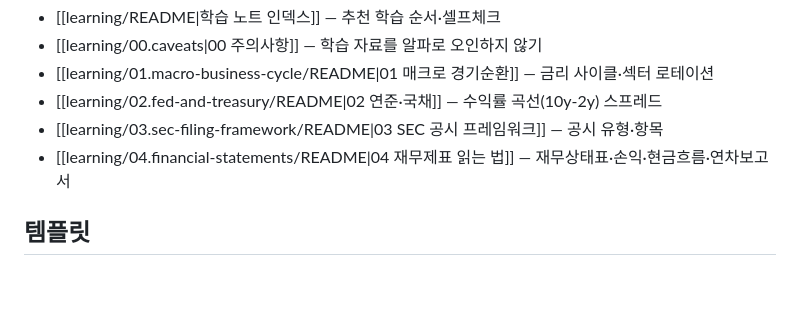
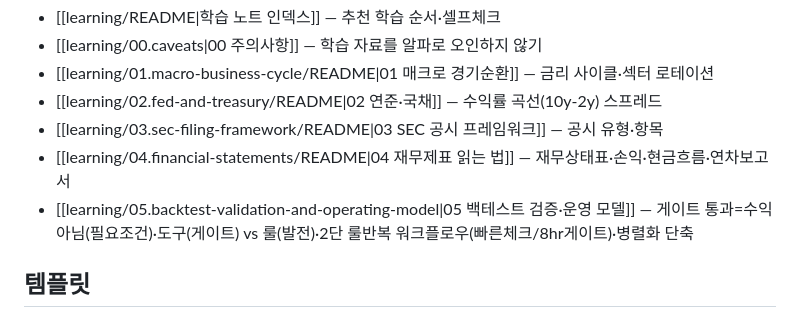
Before and after one commit to LJY981008/AgentGrid, a Markdown page: docs/HOME.md, the part around the change. GitHub-like rendering; blank space fills up the shorter version.

```diff
--- a/docs/HOME.md
+++ b/docs/HOME.md
@@ -66,6 +66,7 @@
 - [[learning/02.fed-and-treasury/README|02 연준·국채]] — 수익률 곡선(10y-2y) 스프레드
 - [[learning/03.sec-filing-framework/README|03 SEC 공시 프레임워크]] — 공시 유형·항목
 - [[learning/04.financial-statements/README|04 재무제표 읽는 법]] — 재무상태표·손익·현금흐름·연차보고서
+- [[learning/05.backtest-validation-and-operating-model|05 백테스트 검증·운영 모델]] — 게이트 통과=수익 아님(필요조건)·도구(게이트) vs 룰(발전)·2단 룰반복 워크플로우(빠른체크/8hr게이트)·병렬화 단축
 
 ## 템플릿
 
```
Also changed, not shown: docs/learning/05.backtest-validation-and-operating-model.md (added, +59 -0 lines), docs/learning/README.md (+1 -0 lines).
